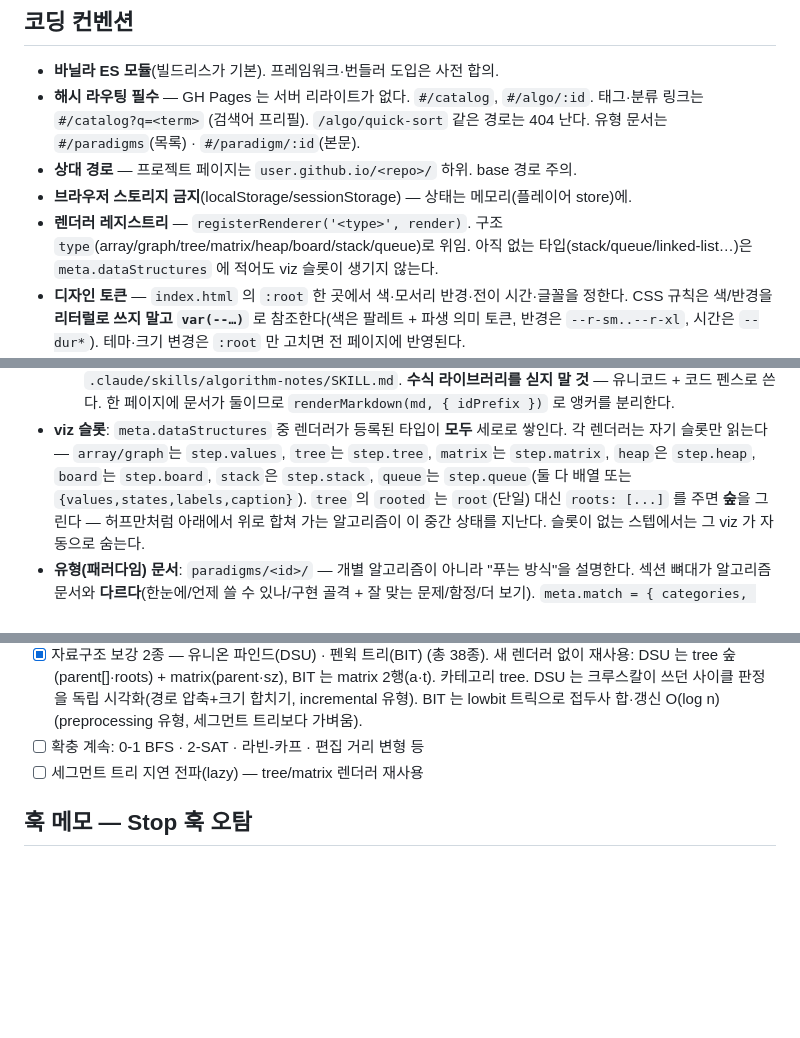
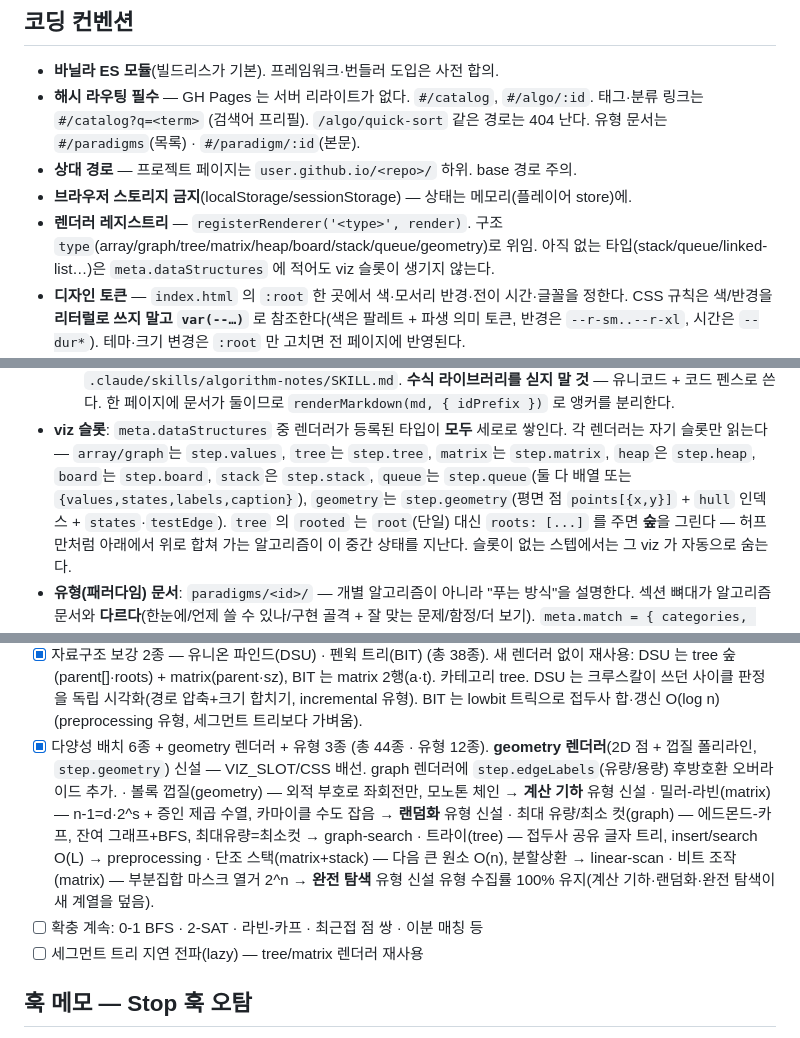
Before and after one commit to 3r15/algo-viz, a Markdown page: CLAUDE.md, 3 parts joined by grey strips. GitHub-like rendering; blank space fills up the shorter version.

Commit message:
docs: CLAUDE.md — 다양성 배치 6종 + geometry 렌더러 + 유형 3종 반영
렌더러 목록·type 위임·viz 슬롯 규약에 geometry 추가, 과제 목록 갱신(총 44종·유형 12종).

Co-Authored-By: Claude Opus 5 <noreply@anthropic.com>
Claude-Session: https://claude.ai/code/session_015nK1zay98tZ7ePo4anuwJi

```diff
--- a/CLAUDE.md
+++ b/CLAUDE.md
@@ -120,7 +121,7 @@ Model 2 진실 원천도 폴더 규약을 따른다(`algorithms/<id>/code/<id>.c
   유형 문서는 `#/paradigms`(목록) · `#/paradigm/:id`(본문).
 - **상대 경로** — 프로젝트 페이지는 `user.github.io/<repo>/` 하위. base 경로 주의.
 - **브라우저 스토리지 금지**(localStorage/sessionStorage) — 상태는 메모리(플레이어 store)에.
-- **렌더러 레지스트리** — `registerRenderer('<type>', render)`. 구조 `type`(array/graph/tree/matrix/heap/board/stack/queue)로 위임.
+- **렌더러 레지스트리** — `registerRenderer('<type>', render)`. 구조 `type`(array/graph/tree/matrix/heap/board/stack/queue/geometry)로 위임.
   아직 없는 타입(stack/queue/linked-list…)은 `meta.dataStructures` 에 적어도 viz 슬롯이 생기지 않는다.
 - **디자인 토큰** — `index.html` 의 `:root` 한 곳에서 색·모서리 반경·전이 시간·글꼴을 정한다.
   CSS 규칙은 색/반경을 **리터럴로 쓰지 말고 `var(--…)`** 로 참조한다(색은 팔레트 + 파생 의미 토큰,
@@ -150,7 +151,8 @@ Model 2 진실 원천도 폴더 규약을 따른다(`algorithms/<id>/code/<id>.c
 - **viz 슬롯**: `meta.dataStructures` 중 렌더러가 등록된 타입이 **모두** 세로로 쌓인다.
   각 렌더러는 자기 슬롯만 읽는다 — `array/graph`는 `step.values`, `tree`는 `step.tree`,
   `matrix`는 `step.matrix`, `heap`은 `step.heap`, `board`는 `step.board`,
-  `stack`은 `step.stack`, `queue`는 `step.queue`(둘 다 배열 또는 `{values,states,labels,caption}`).
+  `stack`은 `step.stack`, `queue`는 `step.queue`(둘 다 배열 또는 `{values,states,labels,caption}`),
+  `geometry`는 `step.geometry`(평면 점 `points[{x,y}]` + `hull` 인덱스 + `states`·`testEdge`).
   `tree` 의 `rooted` 는 `root`(단일) 대신 `roots: [...]` 를 주면 **숲**을 그린다 —
   허프만처럼 아래에서 위로 합쳐 가는 알고리즘이 이 중간 상태를 지난다.
   슬롯이 없는 스텝에서는 그 viz 가 자동으로 숨는다.
@@ -257,7 +259,17 @@ g++ -std=c++17 -O2 algorithms/bubble-sort/code/bubble_sort.cpp -o /tmp/bs && /tm
       DSU 는 tree 숲(parent[]·roots) + matrix(parent·sz), BIT 는 matrix 2행(a·t). 카테고리 tree.
       DSU 는 크루스칼이 쓰던 사이클 판정을 독립 시각화(경로 압축+크기 합치기, incremental 유형).
       BIT 는 lowbit 트릭으로 접두사 합·갱신 O(log n)(preprocessing 유형, 세그먼트 트리보다 가벼움).
-- [ ] 확충 계속: 0-1 BFS · 2-SAT · 라빈-카프 · 편집 거리 변형 등
+- [x] 다양성 배치 6종 + geometry 렌더러 + 유형 3종 (총 44종 · 유형 12종).
+      **geometry 렌더러**(2D 점 + 껍질 폴리라인, `step.geometry`) 신설 — VIZ_SLOT/CSS 배선.
+      graph 렌더러에 `step.edgeLabels`(유량/용량) 후방호환 오버라이드 추가.
+      · 볼록 껍질(geometry) — 외적 부호로 좌회전만, 모노톤 체인 → **계산 기하** 유형 신설
+      · 밀러-라빈(matrix) — n-1=d·2^s + 증인 제곱 수열, 카마이클 수도 잡음 → **랜덤화** 유형 신설
+      · 최대 유량/최소 컷(graph) — 에드몬드-카프, 잔여 그래프+BFS, 최대유량=최소컷 → graph-search
+      · 트라이(tree) — 접두사 공유 글자 트리, insert/search O(L) → preprocessing
+      · 단조 스택(matrix+stack) — 다음 큰 원소 O(n), 분할상환 → linear-scan
+      · 비트 조작(matrix) — 부분집합 마스크 열거 2^n → **완전 탐색** 유형 신설
+      유형 수집률 100% 유지(계산 기하·랜덤화·완전 탐색이 새 계열을 덮음).
+- [ ] 확충 계속: 0-1 BFS · 2-SAT · 라빈-카프 · 최근접 점 쌍 · 이분 매칭 등
 - [ ] 세그먼트 트리 지연 전파(lazy) — tree/matrix 렌더러 재사용
 
 ## 훅 메모 — Stop 훅 오탐
```
Also changed, not shown: other parts of CLAUDE.md (+1 -0 lines).
